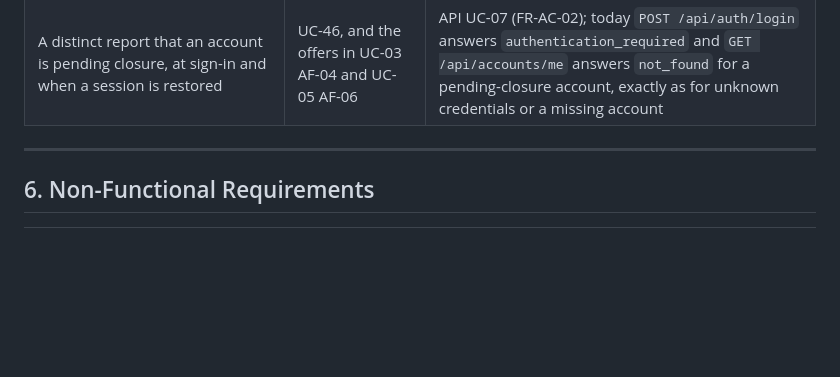
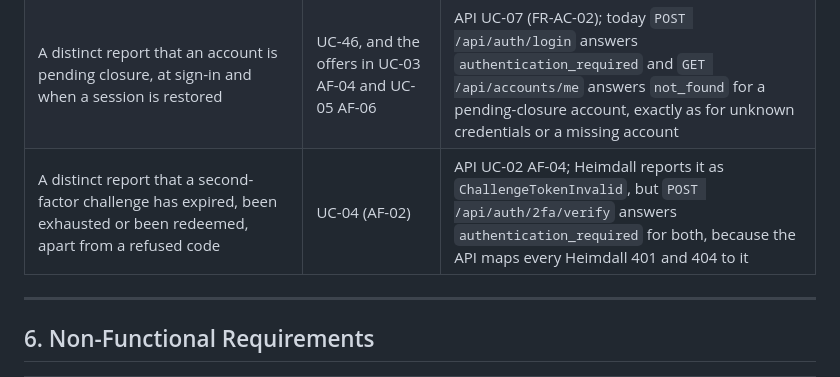
Before and after one commit to artur-rios/cerberus-ui, a Markdown page: docs/requirements/System Requirements Document.md, the part around the change. GitHub-like rendering; blank space fills up the shorter version.

```diff
--- a/docs/requirements/System Requirements Document.md
+++ b/docs/requirements/System Requirements Document.md
@@ -473,6 +473,7 @@ they exist:
 | Listing the account's software grants | UC-36 | API FR-SW-05 (grants are addressed by identifier) |
 | Publication of the lease verification keys | UC-39 | Protocol review, *Offline lease binding and rotation* |
 | A distinct report that an account is pending closure, at sign-in and when a session is restored | UC-46, and the offers in UC-03 AF-04 and UC-05 AF-06 | API UC-07 (FR-AC-02); today `POST /api/auth/login` answers `authentication_required` and `GET /api/accounts/me` answers `not_found` for a pending-closure account, exactly as for unknown credentials or a missing account |
+| A distinct report that a second-factor challenge has expired, been exhausted or been redeemed, apart from a refused code | UC-04 (AF-02) | API UC-02 AF-04; Heimdall reports it as `ChallengeTokenInvalid`, but `POST /api/auth/2fa/verify` answers `authentication_required` for both, because the API maps every Heimdall 401 and 404 to it |
 
 ---
 
```
Also changed, not shown: README.md (+1 -0 lines), docs/requirements/Use Case Specification Document.md (+2 -2 lines).
